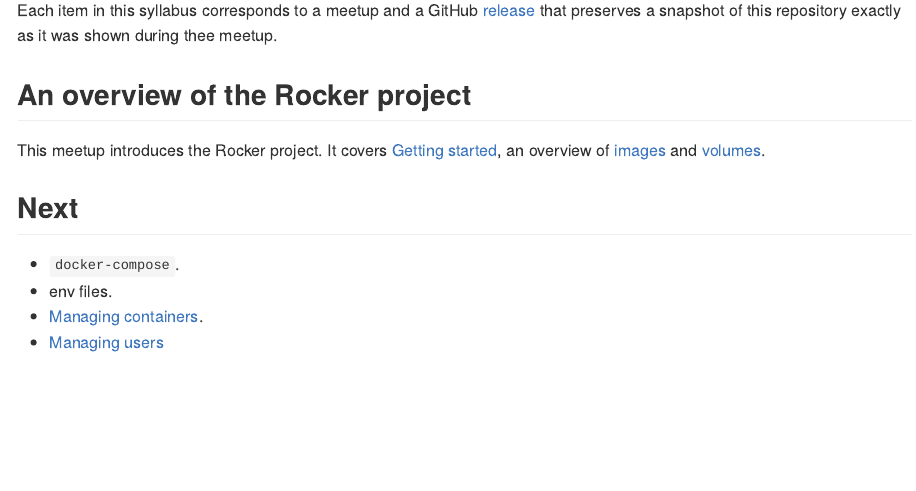
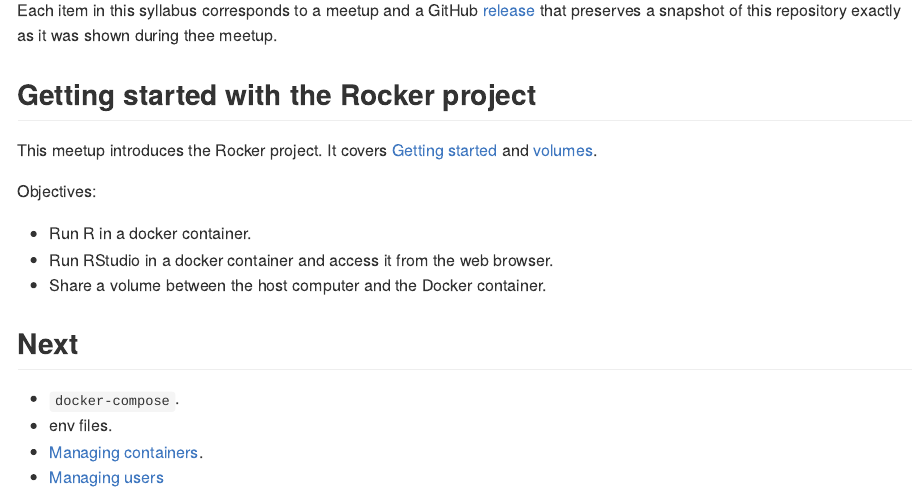
Before and after one commit to 2DegreesInvesting/ds.docker, an R Markdown document (README.Rmd): the page in a window 1100 px wide, from 160 px down. The pictures show the output file README.md that the author committed with the source, drawn offline in the style of GitHub.

Commit message:
Polish today's meetup

```diff
--- a/README.Rmd
+++ b/README.Rmd
@@ -24,12 +24,17 @@
 [release](https://github.com/2DegreesInvesting/ds.shiny/releases) that preserves
 a snapshot of this repository exactly as it was shown during thee meetup.
 
-## An overview of the Rocker project
+## Getting started with the Rocker project
 
 This meetup introduces the Rocker project. It covers [Getting
-started](https://www.rocker-project.org/), an overview of
-[images](https://www.rocker-project.org/images/) and
+started](https://www.rocker-project.org/) and
 [volumes](https://www.rocker-project.org/use/shared_volumes/).
+
+Objectives:
+
+* Run R in a docker container.
+* Run RStudio in a docker container and access it from the web browser.
+* Share a volume between the host computer and the Docker container.
 
 ## Next
 
```
Also changed, not shown: README.md.
